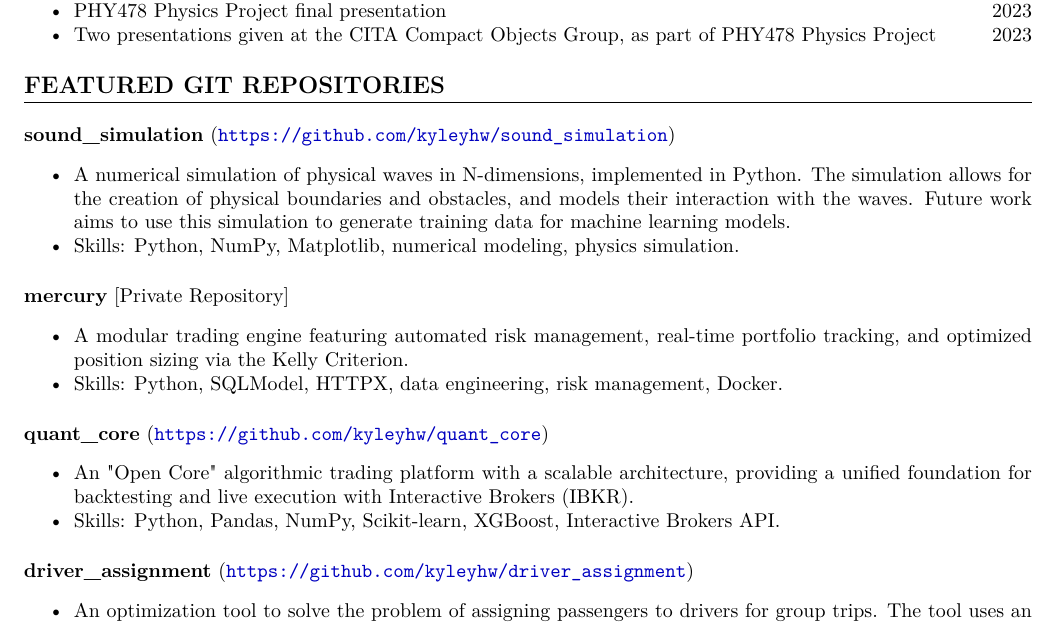
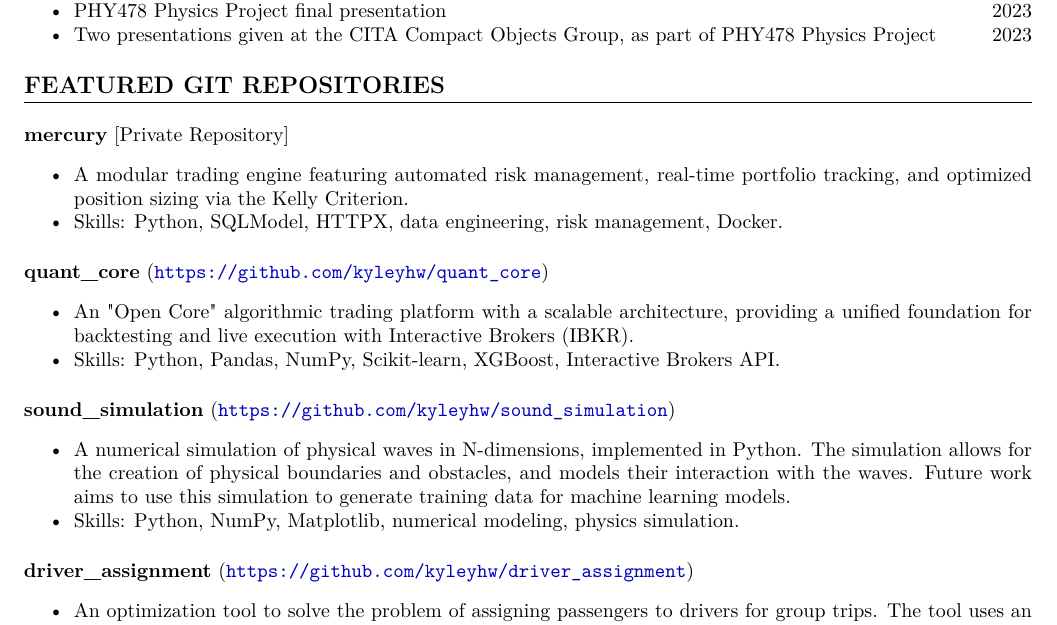
Before and after one commit to kyleyhw/kyle_wong_cv, a LaTeX document (main.tex): part of page 2 of 3, cut so that both start at the same text. Compiled offline with pdfLaTeX.

Commit message:
Reorder Git repositories: mercury, quant_core, sound_simulation, driver_assignment

```diff
--- a/main.tex
+++ b/main.tex
@@ -171,14 +171,6 @@ Supervised by Prof. Adrian Liu at the Trottier Space Institute (formerly McGill
 
 \section*{FEATURED GIT REPOSITORIES}
 
-\textbf{sound\_simulation} (\url{https://github.com/kyleyhw/sound_simulation})
-\begin{itemize}
-    \item A numerical simulation of physical waves in N-dimensions, implemented in Python. The simulation allows for the creation of physical boundaries and obstacles, and models their interaction with the waves. Future work aims to use this simulation to generate training data for machine learning models.
-    \item Skills: Python, NumPy, Matplotlib, numerical modeling, physics simulation.
-\end{itemize}
-
-\vspace{0.5em}
-
 \textbf{mercury} [Private Repository]
 \begin{itemize}
     \item \versiontext{Developed an event-driven engine for prediction markets, implementing a real-time data ingestion and execution pipeline with modular strategy support and robust error handling.}{A modular trading engine featuring automated risk management, real-time portfolio tracking, and optimized position sizing via the Kelly Criterion.}
@@ -191,6 +183,14 @@ Supervised by Prof. Adrian Liu at the Trottier Space Institute (formerly McGill
 \begin{itemize}
     \item \versiontext{Architected a market-agnostic algorithmic trading framework using the Adapter pattern to decouple core logic from broker APIs, incorporating statistical learning and machine learning models.}{An "Open Core" algorithmic trading platform with a scalable architecture, providing a unified foundation for backtesting and live execution with Interactive Brokers (IBKR).}
     \item Skills: Python, Pandas, NumPy, Scikit-learn, XGBoost, Interactive Brokers API.
+\end{itemize}
+
+\vspace{0.5em}
+
+\textbf{sound\_simulation} (\url{https://github.com/kyleyhw/sound_simulation})
+\begin{itemize}
+    \item A numerical simulation of physical waves in N-dimensions, implemented in Python. The simulation allows for the creation of physical boundaries and obstacles, and models their interaction with the waves. Future work aims to use this simulation to generate training data for machine learning models.
+    \item Skills: Python, NumPy, Matplotlib, numerical modeling, physics simulation.
 \end{itemize}
 
 \vspace{0.5em}
```
